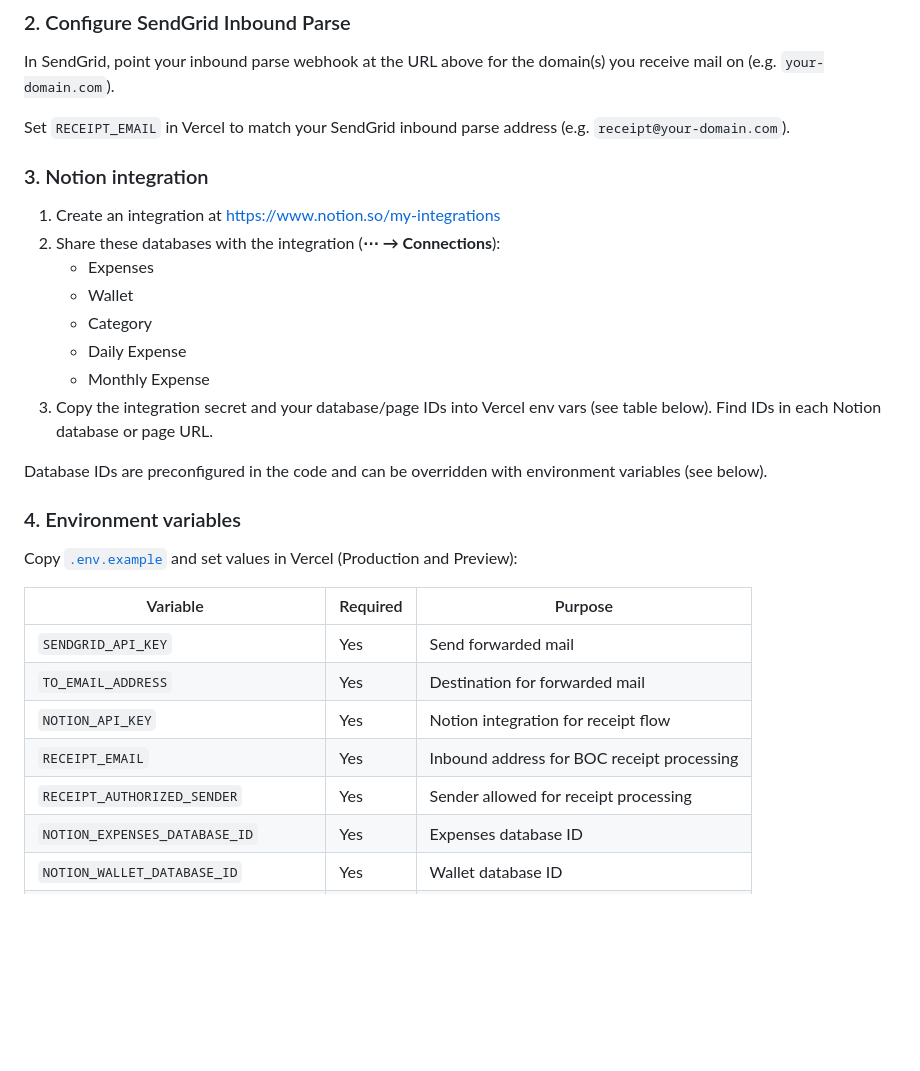
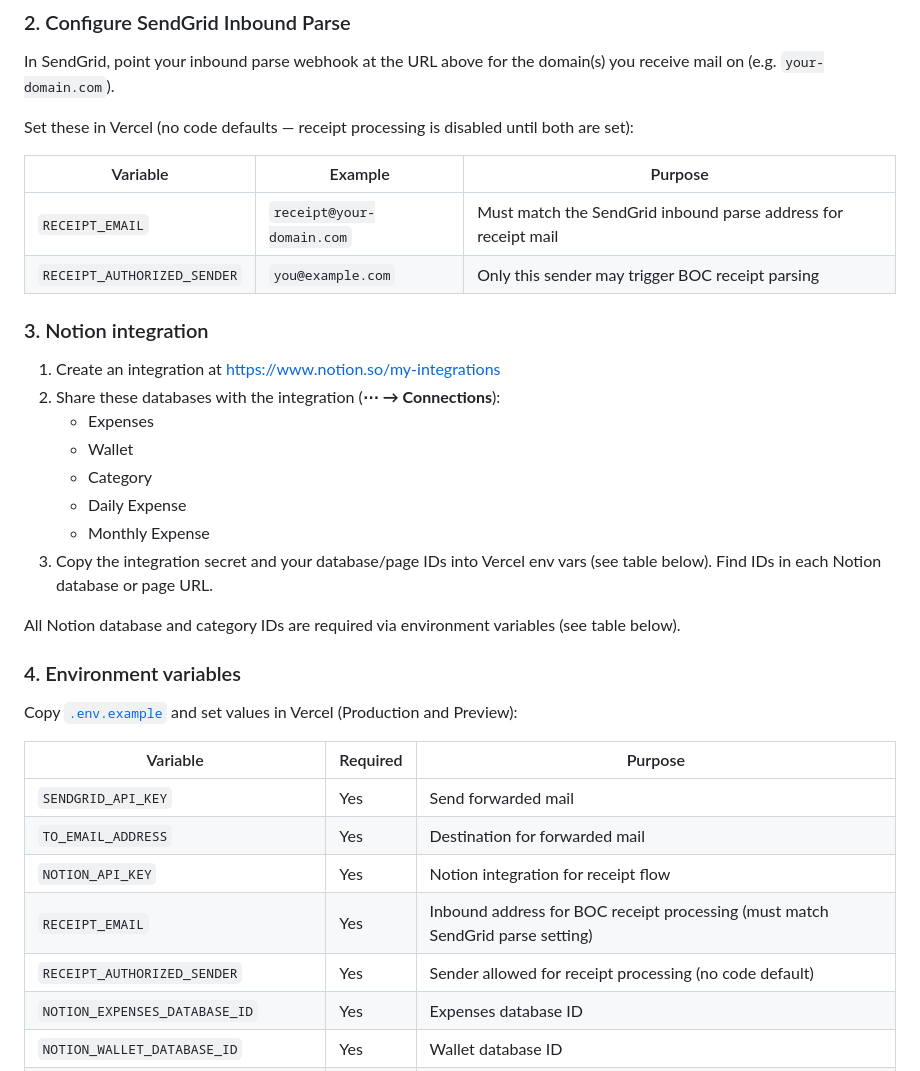
Before and after one commit to joshsee/email2email, a Markdown page: README.md, the part around the change. GitHub-like rendering; blank space fills up the shorter version.

```diff
--- a/README.md
+++ b/README.md
@@ -89,7 +89,12 @@ https://<your-vercel-domain>/api/email2email
 
 In SendGrid, point your inbound parse webhook at the URL above for the domain(s) you receive mail on (e.g. `your-domain.com`).
 
-Set `RECEIPT_EMAIL` in Vercel to match your SendGrid inbound parse address (e.g. `receipt@your-domain.com`).
+Set these in Vercel (no code defaults — receipt processing is disabled until both are set):
+
+| Variable | Example | Purpose |
+|----------|---------|---------|
+| `RECEIPT_EMAIL` | `receipt@your-domain.com` | Must match the SendGrid inbound parse address for receipt mail |
+| `RECEIPT_AUTHORIZED_SENDER` | `you@example.com` | Only this sender may trigger BOC receipt parsing |
 
 ### 3. Notion integration
 
@@ -102,7 +107,7 @@ Set `RECEIPT_EMAIL` in Vercel to match your SendGrid inbound parse address (e.g.
    - Monthly Expense
 3. Copy the integration secret and your database/page IDs into Vercel env vars (see table below). Find IDs in each Notion database or page URL.
 
-Database IDs are preconfigured in the code and can be overridden with environment variables (see below).
+All Notion database and category IDs are required via environment variables (see table below).
 
 ### 4. Environment variables
 
@@ -113,8 +118,8 @@ Copy [`.env.example`](.env.example) and set values in Vercel (Production and Pre
 | `SENDGRID_API_KEY` | Yes | Send forwarded mail |
 | `TO_EMAIL_ADDRESS` | Yes | Destination for forwarded mail |
 | `NOTION_API_KEY` | Yes | Notion integration for receipt flow |
-| `RECEIPT_EMAIL` | Yes | Inbound address for BOC receipt processing |
-| `RECEIPT_AUTHORIZED_SENDER` | Yes | Sender allowed for receipt processing |
+| `RECEIPT_EMAIL` | Yes | Inbound address for BOC receipt processing (must match SendGrid parse setting) |
+| `RECEIPT_AUTHORIZED_SENDER` | Yes | Sender allowed for receipt processing (no code default) |
 | `NOTION_EXPENSES_DATABASE_ID` | Yes | Expenses database ID |
 | `NOTION_WALLET_DATABASE_ID` | Yes | Wallet database ID |
 | `NOTION_DAILY_EXPENSE_DATABASE_ID` | Yes | Daily Expense database ID |
```
Also changed, not shown: IMPLEMENTATION.md (+17 -6 lines).
